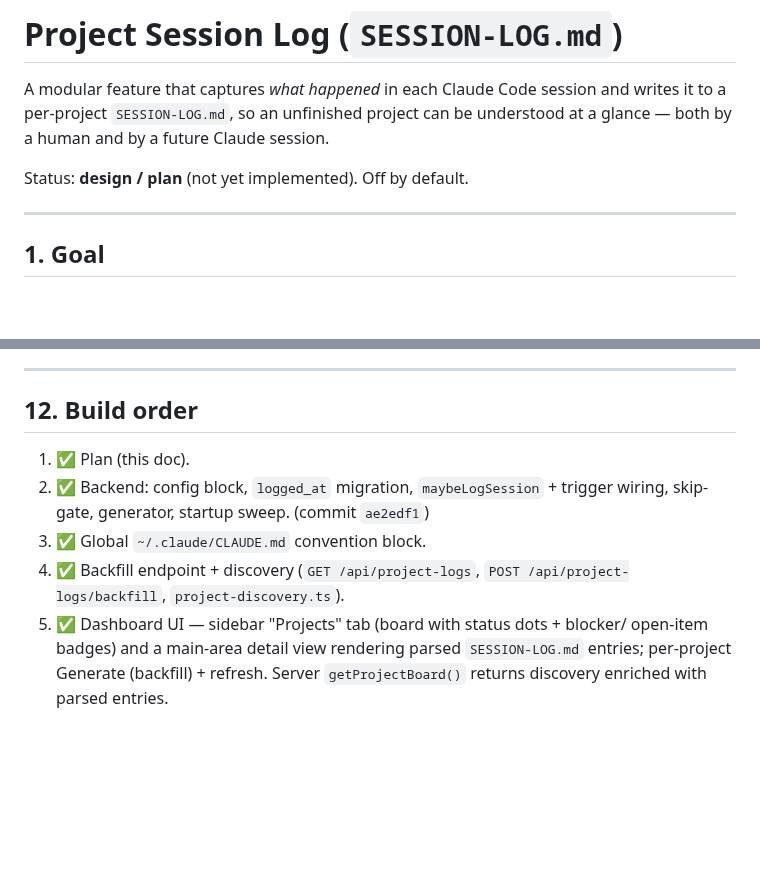
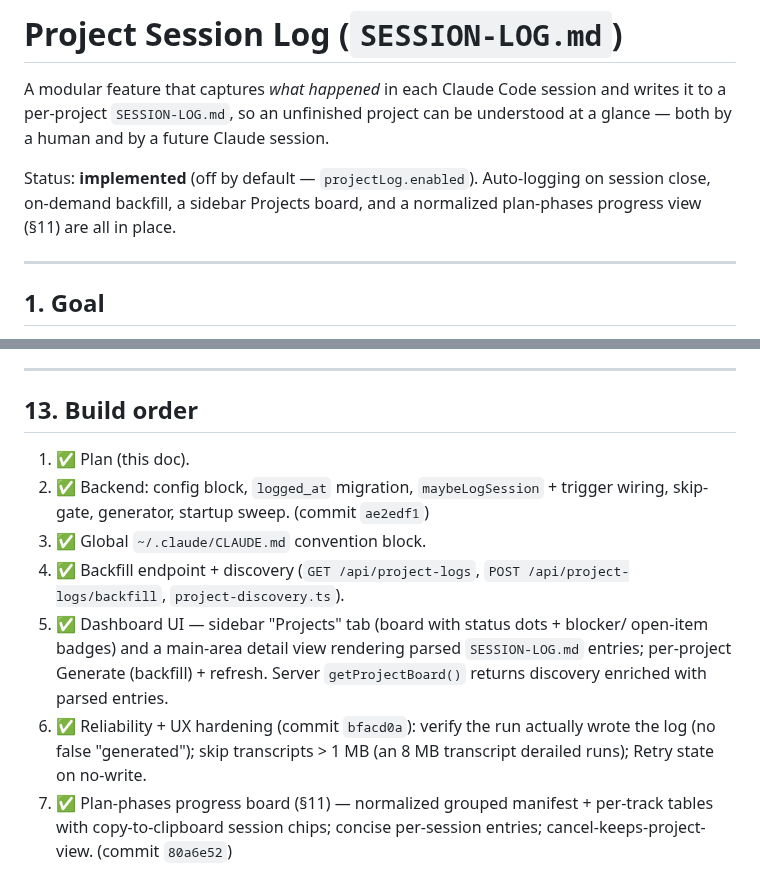
Before and after one commit to AlbertMillan/remote-terminal, a Markdown page: docs/session-log-feature.md, 2 parts joined by grey strips. Drawn GitHub-style; blank space fills up the shorter version.

```diff
--- a/docs/session-log-feature.md
+++ b/docs/session-log-feature.md
@@ -4,7 +4,9 @@ A modular feature that captures *what happened* in each Claude Code session and
 writes it to a per-project `SESSION-LOG.md`, so an unfinished project can be
 understood at a glance — both by a human and by a future Claude session.
 
-Status: **design / plan** (not yet implemented). Off by default.
+Status: **implemented** (off by default — `projectLog.enabled`). Auto-logging on
+session close, on-demand backfill, a sidebar Projects board, and a normalized
+plan-phases progress view (§11) are all in place.
 
 ---
 
@@ -267,7 +314,7 @@ and progress-reported — never automatic on startup.
 
 ---
 
-## 12. Build order
+## 13. Build order
 
 1. ✅ Plan (this doc).
 2. ✅ Backend: config block, `logged_at` migration, `maybeLogSession` + trigger
@@ -279,3 +326,9 @@ and progress-reported — never automatic on startup.
    open-item badges) and a main-area detail view rendering parsed
    `SESSION-LOG.md` entries; per-project Generate (backfill) + refresh.
    Server `getProjectBoard()` returns discovery enriched with parsed entries.
+6. ✅ Reliability + UX hardening (commit `bfacd0a`): verify the run actually wrote
+   the log (no false "generated"); skip transcripts > 1 MB (an 8 MB transcript
+   derailed runs); Retry state on no-write.
+7. ✅ Plan-phases progress board (§11) — normalized grouped manifest + per-track
+   tables with copy-to-clipboard session chips; concise per-session entries;
+   cancel-keeps-project-view. (commit `80a6e52`)
```
Also changed, not shown: other parts of docs/session-log-feature.md (+58 -13 lines).
